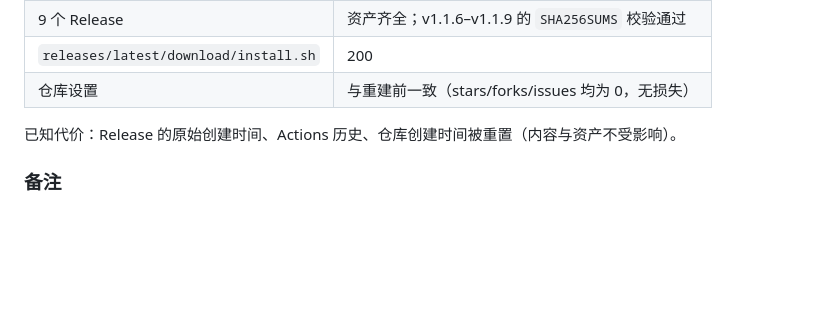
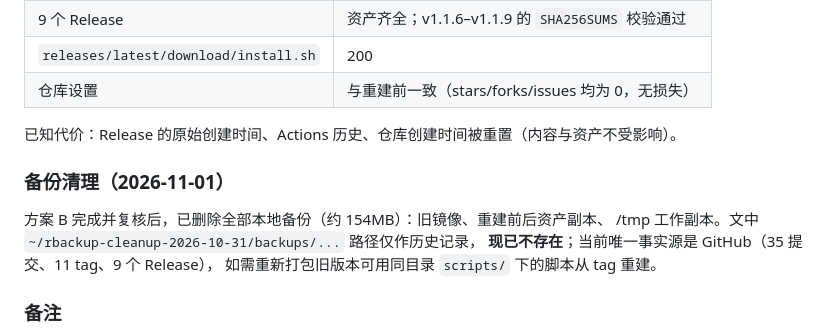
Before and after one commit to lockejet/rbackup-tui, a Markdown page: docs/CLEAN-HISTORY.md, the part around the change. Rendered like a GitHub page; blank space fills up the shorter version.

Commit message:
docs: 记录本地备份已清理
方案 B 复核通过后删除全部本地备份（约 154MB，含旧镜像与临时资产副本），
当前唯一事实源为 GitHub；文中 backups/ 路径保留作历史记录。

```diff
--- a/docs/CLEAN-HISTORY.md
+++ b/docs/CLEAN-HISTORY.md
@@ -263,6 +263,13 @@ git push --mirror git@github.com:lockejet/rbackup-tui.git
 
 已知代价：Release 的原始创建时间、Actions 历史、仓库创建时间被重置（内容与资产不受影响）。
 
+### 备份清理（2026-11-01）
+
+方案 B 完成并复核后，已删除全部本地备份（约 154MB）：旧镜像、重建前后资产副本、
+/tmp 工作副本。文中 `~/rbackup-cleanup-2026-10-31/backups/...` 路径仅作历史记录，
+**现已不存在**；当前唯一事实源是 GitHub（35 提交、11 tag、9 个 Release），
+如需重新打包旧版本可用同目录 `scripts/` 下的脚本从 tag 重建。
+
 ### 备注
 
 - 强推 tag **不会**触发 `Release` 工作流（本次实测：四个带 `release.yml` 的 tag
```
